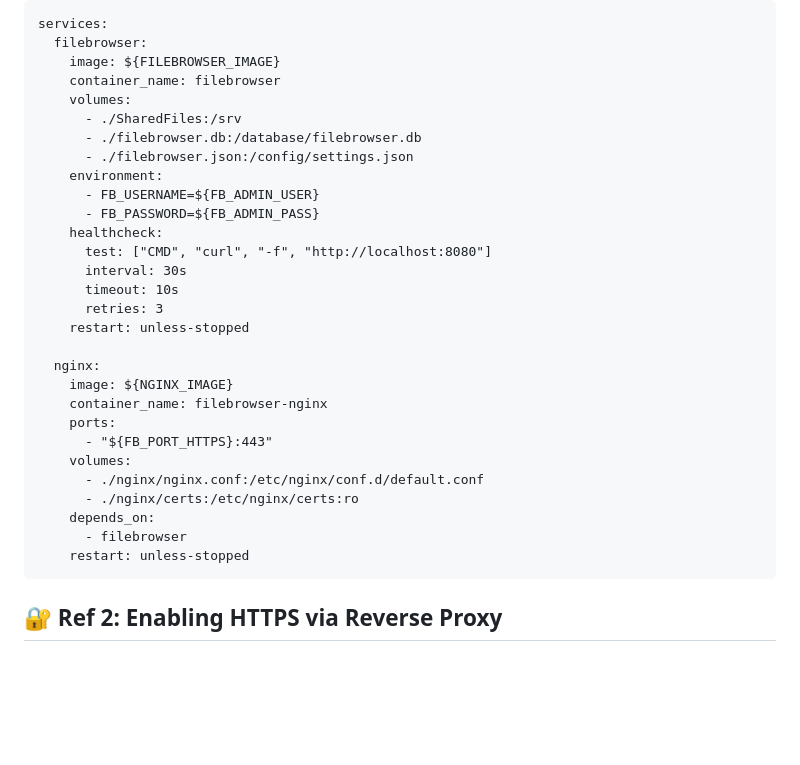
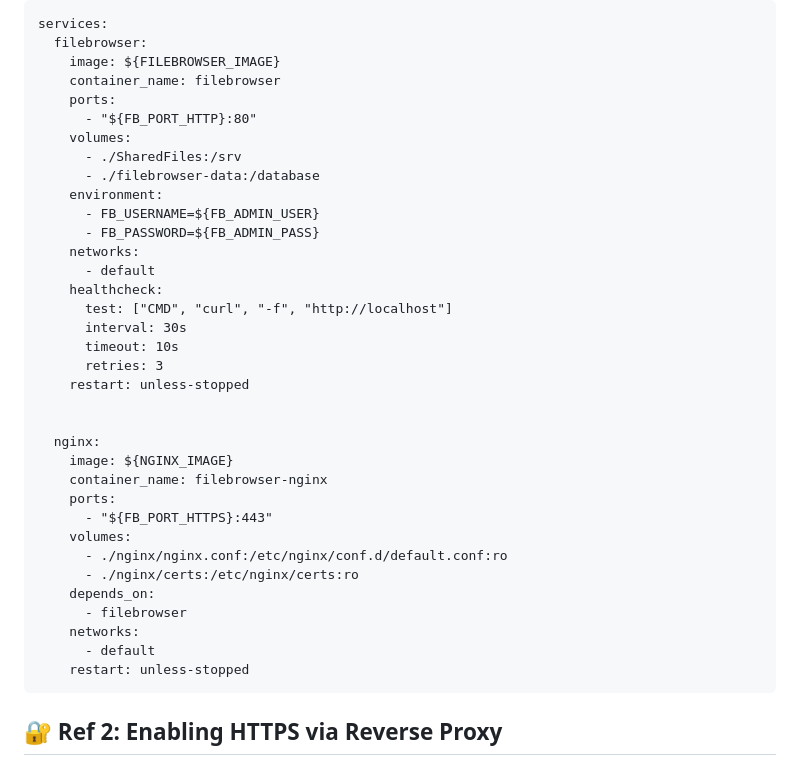
Before and after one commit to sanjog-shrestha/Docker, a Markdown page: File Sharing Server/README.md, the part around the change. GitHub-like rendering; blank space fills up the shorter version.

```diff
--- a/File Sharing Server/README.md
+++ b/File Sharing Server/README.md
@@ -52,19 +52,23 @@ A docker-compose.yml file was created to define FileBrowser and NGINX services.
       filebrowser:
         image: ${FILEBROWSER_IMAGE}
         container_name: filebrowser
+        ports:
+          - "${FB_PORT_HTTP}:80"
         volumes:
           - ./SharedFiles:/srv
-          - ./filebrowser.db:/database/filebrowser.db
-          - ./filebrowser.json:/config/settings.json
+          - ./filebrowser-data:/database
         environment:
           - FB_USERNAME=${FB_ADMIN_USER}
           - FB_PASSWORD=${FB_ADMIN_PASS}
+        networks:
+          - default
         healthcheck:
-          test: ["CMD", "curl", "-f", "http://localhost:8080"]
+          test: ["CMD", "curl", "-f", "http://localhost"]
           interval: 30s
           timeout: 10s
           retries: 3
         restart: unless-stopped
+
 
       nginx:
         image: ${NGINX_IMAGE}
@@ -72,11 +76,14 @@ A docker-compose.yml file was created to define FileBrowser and NGINX services.
         ports:
           - "${FB_PORT_HTTPS}:443"
         volumes:
-          - ./nginx/nginx.conf:/etc/nginx/conf.d/default.conf
+          - ./nginx/nginx.conf:/etc/nginx/conf.d/default.conf:ro
           - ./nginx/certs:/etc/nginx/certs:ro
         depends_on:
           - filebrowser
+        networks:
+          - default
         restart: unless-stopped
+
 
 ## 🔐 Ref 2: Enabling HTTPS via Reverse Proxy
 
```
